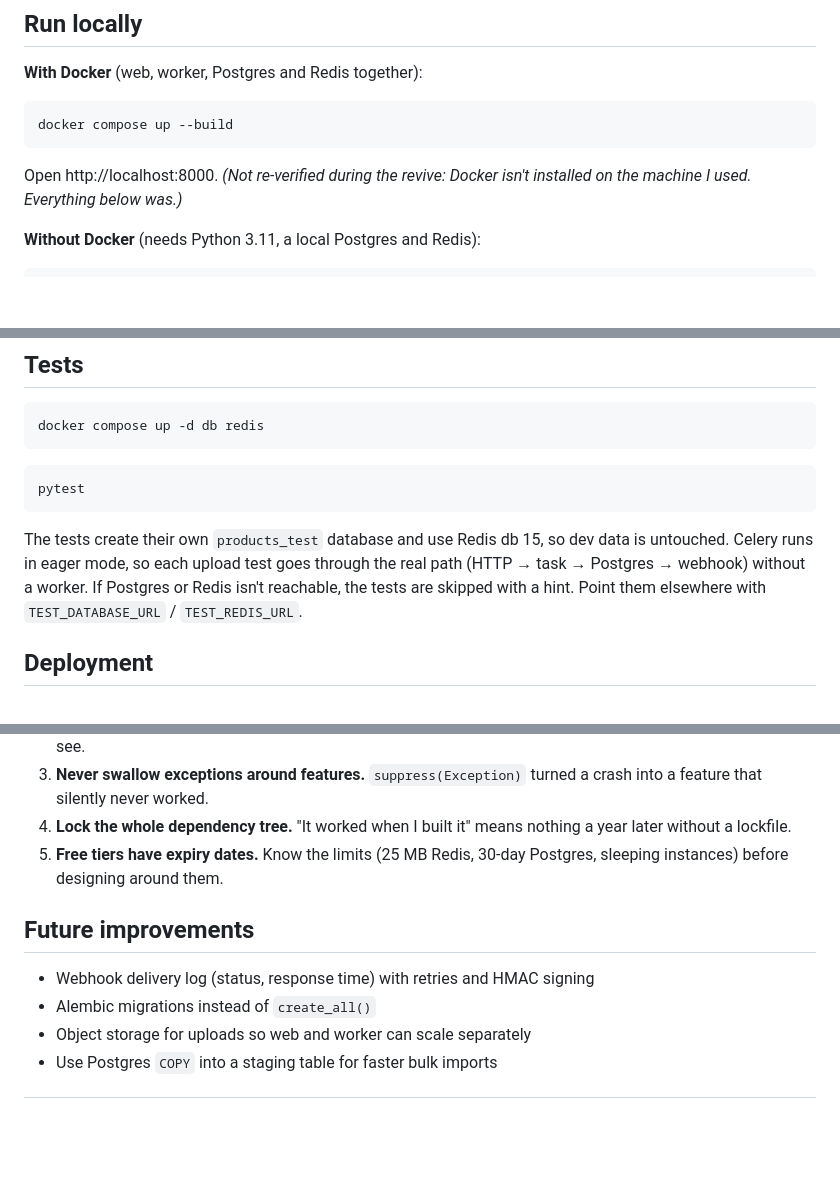
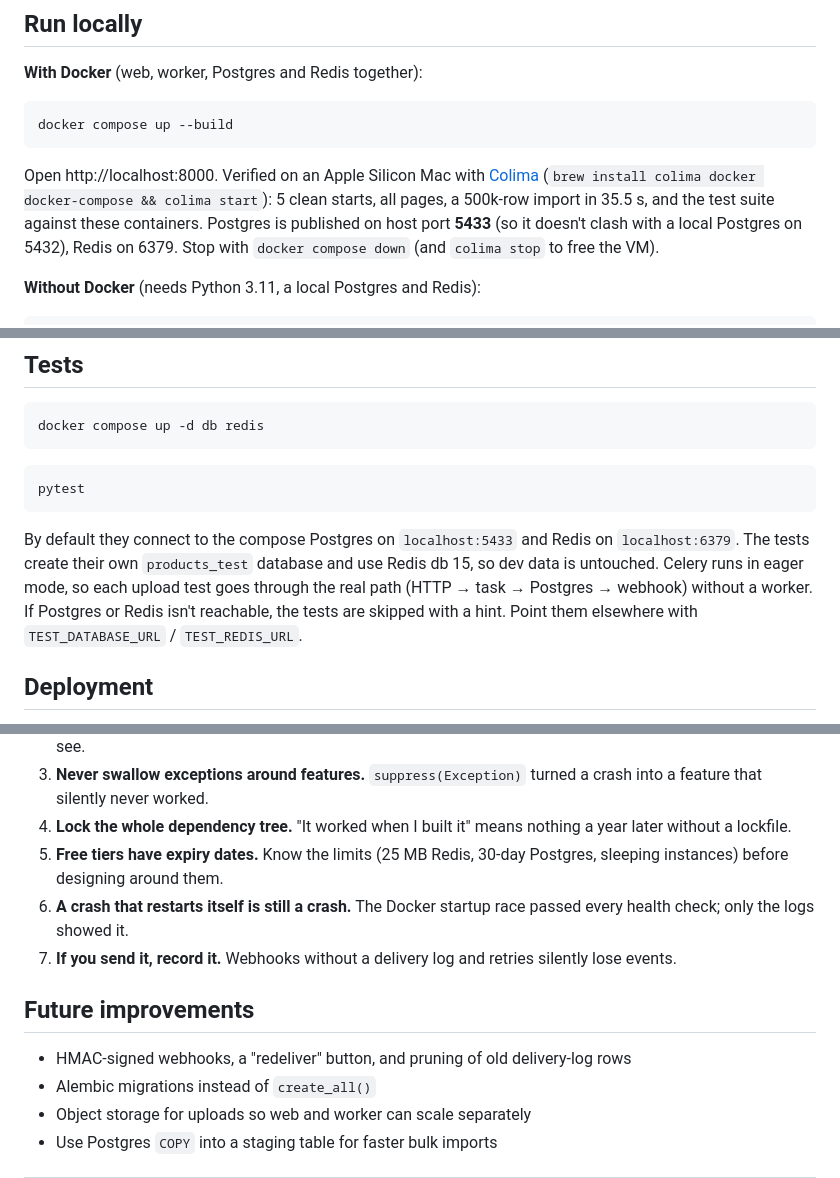
Before and after one commit to VedPawar1410/product-importer, a Markdown page: README.md, 3 parts joined by grey strips. Rendered like a GitHub page; blank space fills up the shorter version.

````diff
--- a/README.md
+++ b/README.md
@@ -130,7 +135,7 @@ product-importer/
 docker compose up --build
 ```
 
-Open http://localhost:8000. *(Not re-verified during the revive: Docker isn't installed on the machine I used. Everything below was.)*
+Open http://localhost:8000. Verified on an Apple Silicon Mac with [Colima](https://github.com/abiosoft/colima) (`brew install colima docker docker-compose && colima start`): 5 clean starts, all pages, a 500k-row import in 35.5 s, and the test suite against these containers. Postgres is published on host port **5433** (so it doesn't clash with a local Postgres on 5432), Redis on 6379. Stop with `docker compose down` (and `colima stop` to free the VM).
 
 **Without Docker** (needs Python 3.11, a local Postgres and Redis):
 
@@ -160,7 +165,7 @@ docker compose up -d db redis
 pytest
 ```
 
-The tests create their own `products_test` database and use Redis db 15, so dev data is untouched. Celery runs in eager mode, so each upload test goes through the real path (HTTP → task → Postgres → webhook) without a worker. If Postgres or Redis isn't reachable, the tests are skipped with a hint. Point them elsewhere with `TEST_DATABASE_URL` / `TEST_REDIS_URL`.
+By default they connect to the compose Postgres on `localhost:5433` and Redis on `localhost:6379`. The tests create their own `products_test` database and use Redis db 15, so dev data is untouched. Celery runs in eager mode, so each upload test goes through the real path (HTTP → task → Postgres → webhook) without a worker. If Postgres or Redis isn't reachable, the tests are skipped with a hint. Point them elsewhere with `TEST_DATABASE_URL` / `TEST_REDIS_URL`.
 
 ## Deployment
 
@@ -240,10 +270,12 @@ Built in layers. Each layer records what went wrong and the lesson.
 3. **Never swallow exceptions around features.** `suppress(Exception)` turned a crash into a feature that silently never worked.
 4. **Lock the whole dependency tree.** "It worked when I built it" means nothing a year later without a lockfile.
 5. **Free tiers have expiry dates.** Know the limits (25 MB Redis, 30-day Postgres, sleeping instances) before designing around them.
+6. **A crash that restarts itself is still a crash.** The Docker startup race passed every health check; only the logs showed it.
+7. **If you send it, record it.** Webhooks without a delivery log and retries silently lose events.
 
 ## Future improvements
 
-- Webhook delivery log (status, response time) with retries and HMAC signing
+- HMAC-signed webhooks, a "redeliver" button, and pruning of old delivery-log rows
 - Alembic migrations instead of `create_all()`
 - Object storage for uploads so web and worker can scale separately
 - Use Postgres `COPY` into a staging table for faster bulk imports
````
Also changed, not shown: other parts of README.md (+36 -6 lines).
